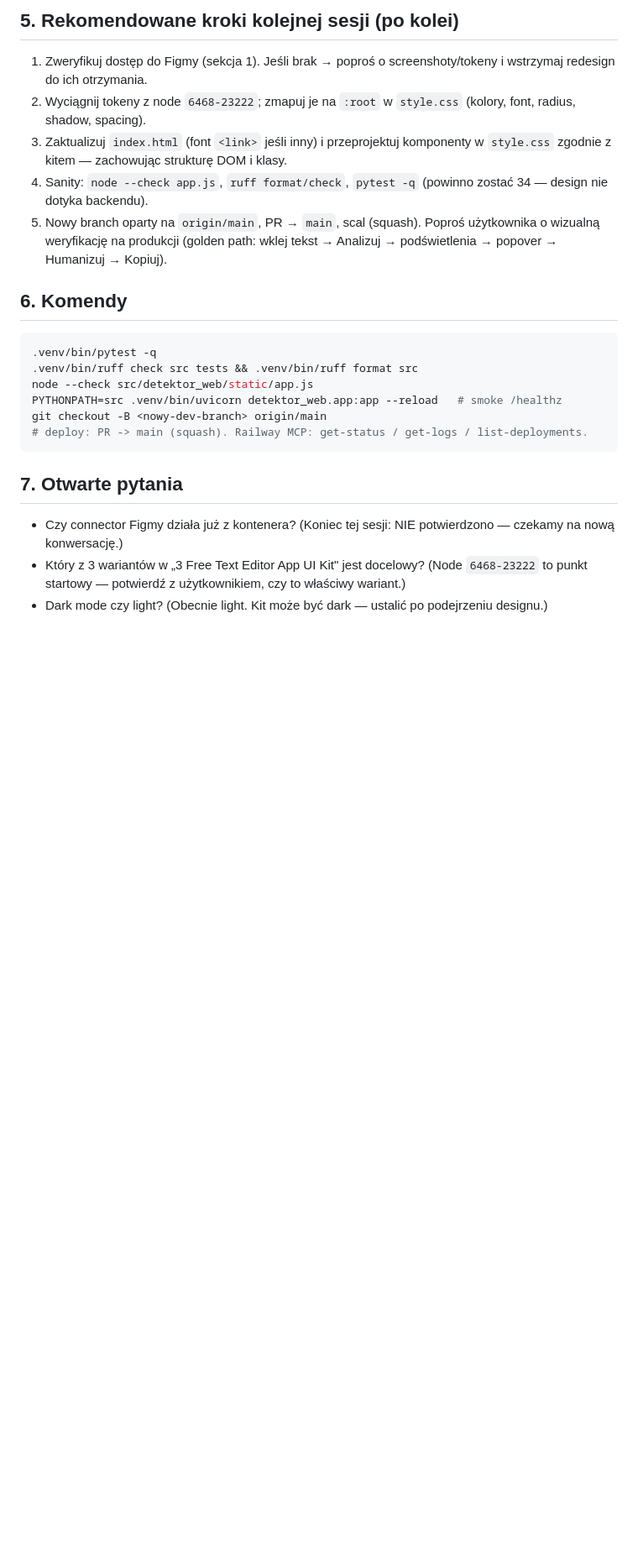
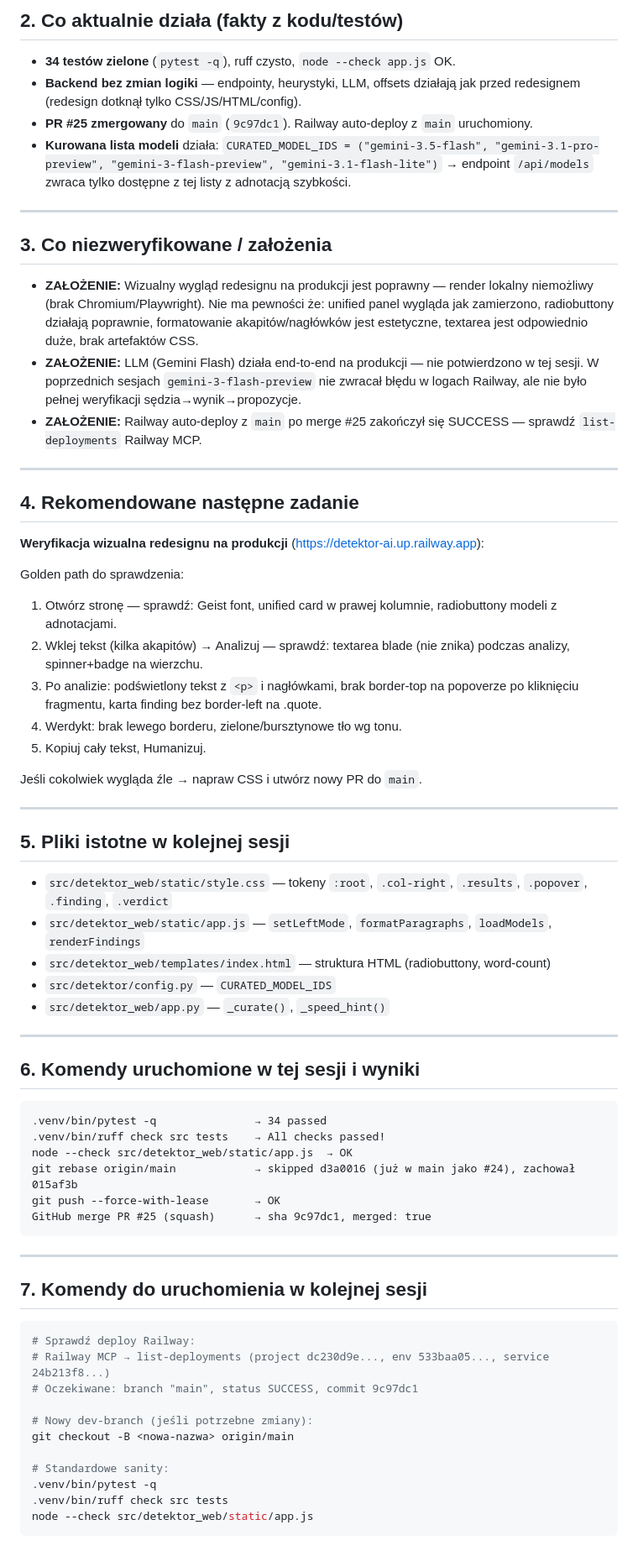
Before and after one commit to ArturDab/detektor_ai, a Markdown page: docs/HANDOFF.md, the part around one of its changes. Shown at 84% size. GitHub-like rendering; blank space fills up the shorter version.

Commit message:
docs: handoff po redesignie UI (#21-#25) (#26)
https://claude.ai/code/session_01LREpbe6dFTDtHfNTKHo3VC

Co-authored-by: Claude <noreply@anthropic.com>

````diff
--- a/docs/HANDOFF.md
+++ b/docs/HANDOFF.md
@@ -44,22 +48,72 @@ W poprzedniej sesji **nie było dostępu do Figmy** z kontenera. Użytkownik twi
 
-## 5. Rekomendowane kroki kolejnej sesji (po kolei)
-1. Zweryfikuj dostęp do Figmy (sekcja 1). Jeśli brak → poproś o screenshoty/tokeny i wstrzymaj redesign do ich otrzymania.
-2. Wyciągnij tokeny z node `6468-23222`; zmapuj je na `:root` w `style.css` (kolory, font, radius, shadow, spacing).
-3. Zaktualizuj `index.html` (font `<link>` jeśli inny) i przeprojektuj komponenty w `style.css` zgodnie z kitem — zachowując strukturę DOM i klasy.
-4. Sanity: `node --check app.js`, `ruff format/check`, `pytest -q` (powinno zostać 34 — design nie dotyka backendu).
-5. Nowy branch oparty na `origin/main`, PR → `main`, scal (squash). Poproś użytkownika o wizualną weryfikację na produkcji (golden path: wklej tekst → Analizuj → podświetlenia → popover → Humanizuj → Kopiuj).
+## 2. Co aktualnie działa (fakty z kodu/testów)
 
-## 6. Komendy
-```bash
-.venv/bin/pytest -q
-.venv/bin/ruff check src tests && .venv/bin/ruff format src
-node --check src/detektor_web/static/app.js
-PYTHONPATH=src .venv/bin/uvicorn detektor_web.app:app --reload   # smoke /healthz
-git checkout -B <nowy-dev-branch> origin/main
-# deploy: PR -> main (squash). Railway MCP: get-status / get-logs / list-deployments.
+- **34 testów zielone** (`pytest -q`), ruff czysto, `node --check app.js` OK.
+- **Backend bez zmian logiki** — endpointy, heurystyki, LLM, offsets działają jak przed redesignem (redesign dotknął tylko CSS/JS/HTML/config).
+- **PR #25 zmergowany** do `main` (`9c97dc1`). Railway auto-deploy z `main` uruchomiony.
+- **Kurowana lista modeli** działa: `CURATED_MODEL_IDS = ("gemini-3.5-flash", "gemini-3.1-pro-preview", "gemini-3-flash-preview", "gemini-3.1-flash-lite")` → endpoint `/api/models` zwraca tylko dostępne z tej listy z adnotacją szybkości.
+
+---
+
+## 3. Co niezweryfikowane / założenia
+
+- **ZAŁOŻENIE:** Wizualny wygląd redesignu na produkcji jest poprawny — render lokalny niemożliwy (brak Chromium/Playwright). Nie ma pewności że: unified panel wygląda jak zamierzono, radiobuttony działają poprawnie, formatowanie akapitów/nagłówków jest estetyczne, textarea jest odpowiednio duże, brak artefaktów CSS.
+- **ZAŁOŻENIE:** LLM (Gemini Flash) działa end-to-end na produkcji — nie potwierdzono w tej sesji. W poprzednich sesjach `gemini-3-flash-preview` nie zwracał błędu w logach Railway, ale nie było pełnej weryfikacji sędzia→wynik→propozycje.
+- **ZAŁOŻENIE:** Railway auto-deploy z `main` po merge #25 zakończył się SUCCESS — sprawdź `list-deployments` Railway MCP.
+
+---
+
+## 4. Rekomendowane następne zadanie
+
+**Weryfikacja wizualna redesignu na produkcji** (https://detektor-ai.up.railway.app):
+
+Golden path do sprawdzenia:
+1. Otwórz stronę — sprawdź: Geist font, unified card w prawej kolumnie, radiobuttony modeli z adnotacjami.
+2. Wklej tekst (kilka akapitów) → Analizuj — sprawdź: textarea blade (nie znika) podczas analizy, spinner+badge na wierzchu.
+3. Po analizie: podświetlony tekst z `<p>` i nagłówkami, brak border-top na popoverze po kliknięciu fragmentu, karta finding bez border-left na .quote.
+4. Werdykt: brak lewego borderu, zielone/bursztynowe tło wg tonu.
+5. Kopiuj cały tekst, Humanizuj.
+
+Jeśli cokolwiek wygląda źle → napraw CSS i utwórz nowy PR do `main`.
+
+---
+
+## 5. Pliki istotne w kolejnej sesji
+
+- `src/detektor_web/static/style.css` — tokeny `:root`, `.col-right`, `.results`, `.popover`, `.finding`, `.verdict`
+- `src/detektor_web/static/app.js` — `setLeftMode`, `formatParagraphs`, `loadModels`, `renderFindings`
+- `src/detektor_web/templates/index.html` — struktura HTML (radiobuttony, word-count)
+- `src/detektor/config.py` — `CURATED_MODEL_IDS`
+- `src/detektor_web/app.py` — `_curate()`, `_speed_hint()`
+
+---
+
+## 6. Komendy uruchomione w tej sesji i wyniki
+
+```
+.venv/bin/pytest -q               → 34 passed
+.venv/bin/ruff check src tests    → All checks passed!
+node --check src/detektor_web/static/app.js  → OK
+git rebase origin/main            → skipped d3a0016 (już w main jako #24), zachował 015af3b
+git push --force-with-lease       → OK
+GitHub merge PR #25 (squash)      → sha 9c97dc1, merged: true
 ```
 
-## 7. Otwarte pytania
-- Czy connector Figmy działa już z kontenera? (Koniec tej sesji: NIE potwierdzono — czekamy na nową konwersację.)
-- Który z 3 wariantów w „3 Free Text Editor App UI Kit" jest docelowy? (Node `6468-23222` to punkt startowy — potwierdź z użytkownikiem, czy to właściwy wariant.)
-- Dark mode czy light? (Obecnie light. Kit może być dark — ustalić po podejrzeniu designu.)
+---
+
+## 7. Komendy do uruchomienia w kolejnej sesji
+
+```bash
+# Sprawdź deploy Railway:
+# Railway MCP → list-deployments (project dc230d9e..., env 533baa05..., service 24b213f8...)
+# Oczekiwane: branch "main", status SUCCESS, commit 9c97dc1
+
+# Nowy dev-branch (jeśli potrzebne zmiany):
+git checkout -B <nowa-nazwa> origin/main
+
+# Standardowe sanity:
+.venv/bin/pytest -q
+.venv/bin/ruff check src tests
+node --check src/detektor_web/static/app.js
+```
+
````
Also changed, not shown: other parts of docs/HANDOFF.md (+47 -34 lines), CLAUDE.md (+62 -50 lines).
